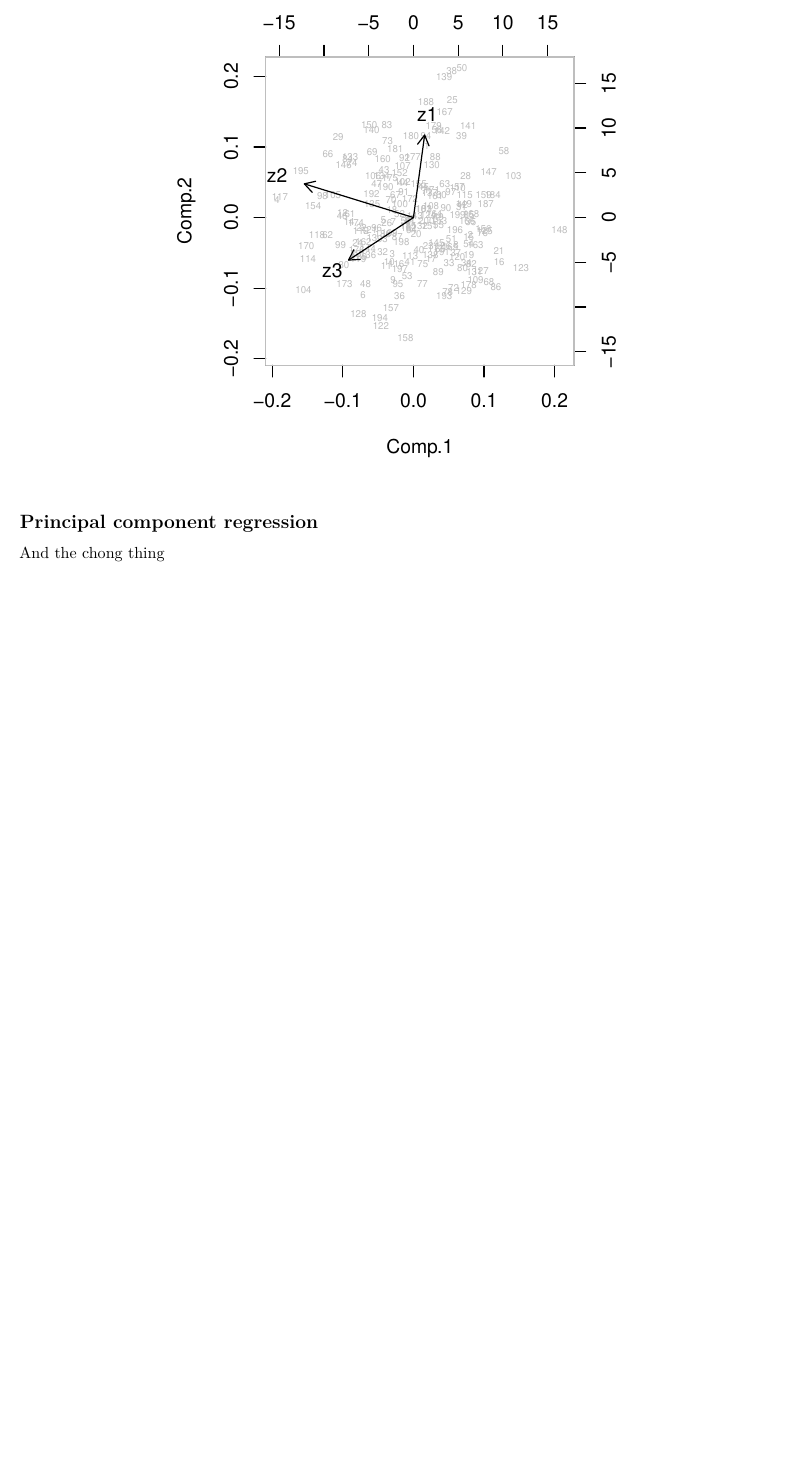
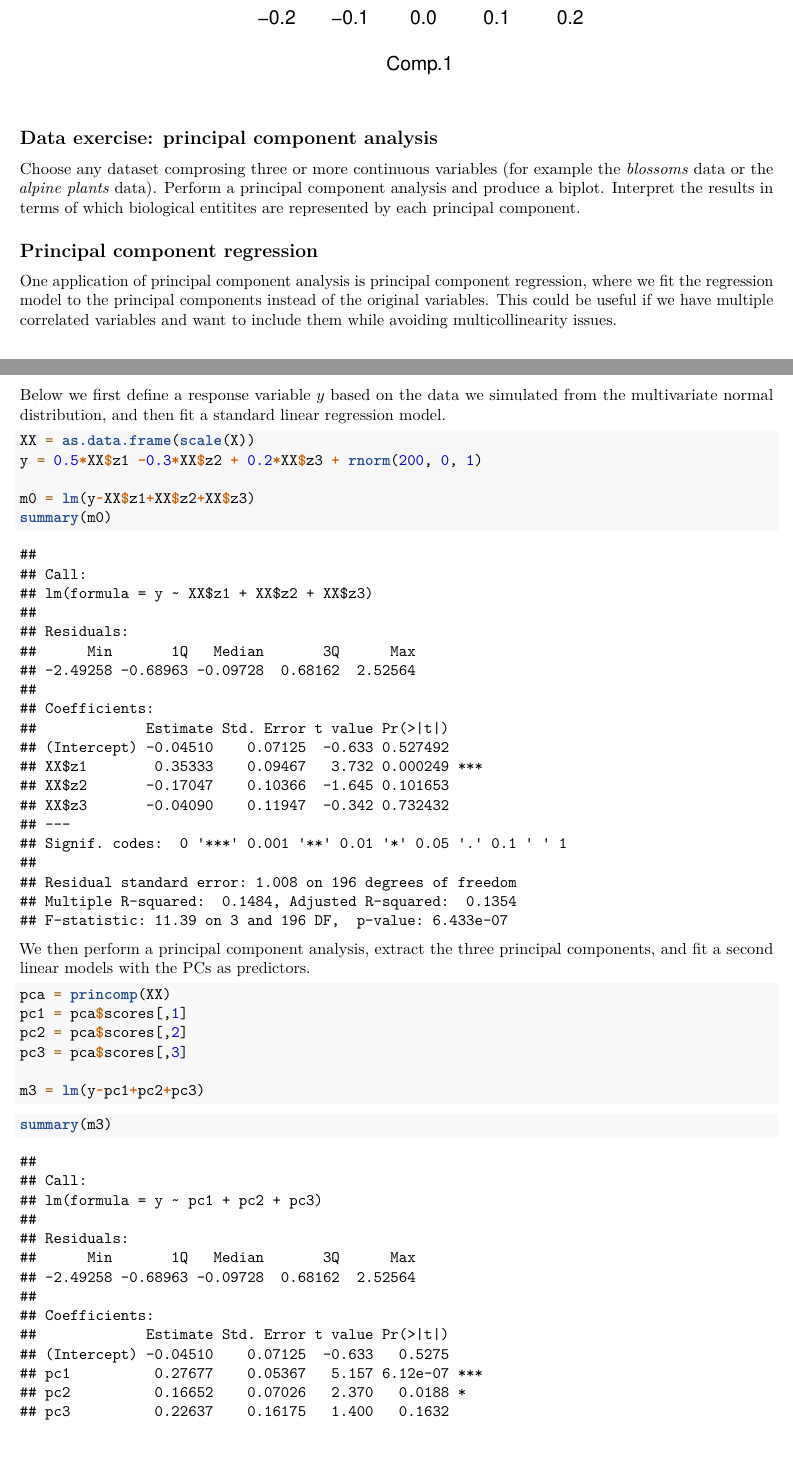
Before and after one commit to oysteiop/BIOS14_QuantitativeAnalysis, an R Markdown document (Chapter8_MultivariateAnalysis.Rmd): part of page 5 of 5 before the commit and two parts of pages 6 and 7 of 9 after it, the two joined at a grey line, cut at the place of the change, the shorter picture padded with empty space. Rendered offline with R 4.5, knitr and Pandoc, then LaTeX, with nearby package versions; code that draws random numbers runs with fixed seeds of ours.

Commit message:
Chapter 8 updates

````diff
--- a/ChapterX_MultivariateAnalysis.Rmd
+++ b/Chapter8_MultivariateAnalysis.Rmd
@@ -37,6 +41,11 @@ cm == t(cm)
 EXERCISE: Translate the covariance matrix into a correlation matrix.
 
+```{r, echo=F}
+cov2cor(cm)
+```
+
+### The multivariate normal distribution
 We can use a variance matrix to simulate data from the multivariate normal distribution $MVN(\bar{x}, \Sigma)$, where $\Sigma$ is a variance matrix.
 
-```{r}
+```{r, fig.height=4, fig.width=4}
 library(MASS)
@@ -149,8 +171,48 @@ The small difference is again due to how the principal components are calculated
+```{r}
+pca$loadings[1:3, 1:3]
+```
+Here, the first PC represents variation in `z2` and, to a lesser extent, `z3` (the two variables must thus be positively correlated). The second PC represents mostly `z1`, and also separates variation in `z2` from variation in `z3`.
+
+A PCA can also be illustrated by a biplot.
 
 ```{r}
 biplot(pca, col=c("grey", "black"), cex=c(.5, 1))
 ```
 
+## Data exercise: principal component analysis
+
+Choose any dataset comprosing three or more continuous variables (for example the *blossoms* data or the *alpine plants* data). Perform a principal component analysis and produce a biplot. Interpret the results in terms of which biological entitites are represented by each principal component.
+
+
 ## Principal component regression
 
-And the chong thing
+One application of principal component analysis is principal component regression, where we fit the regression model to the principal components instead of the original variables. This could be useful if we have multiple correlated variables and want to include them while avoiding multicollinearity issues.
+
+Below we first define a response variable $y$ based on the data we simulated from the multivariate normal distribution, and then fit a standard linear regression model.
+
+```{r}
+XX = as.data.frame(scale(X))
+y = 0.5*XX$z1 -0.3*XX$z2 + 0.2*XX$z3 + rnorm(200, 0, 1)
+
+m0 = lm(y~XX$z1+XX$z2+XX$z3)
+summary(m0)
+```
+
+We then perform a principal component analysis, extract the three principal components, and fit a second linear models with the PCs as predictors.
+
+```{r}
+pca = princomp(XX)
+pc1 = pca$scores[,1]
+pc2 = pca$scores[,2]
+pc3 = pca$scores[,3]
+
+m3 = lm(y~pc1+pc2+pc3)
+```
+
+```{r}
+summary(m3)
+```
+
+Notice that the $r^2$ of this model is the same as for the standard model fitted to the original variables. This is expected because we have just reorganized the original variables into new variables. In fact, we can calculate the slopes of the standard model from the slopes of the principal-component regression by using the loadings of the principal components,
+
+$\beta=\mathbf{Q}\mathbf{b}$
@@ -156,0 +226,16 @@ And the chong thing
+dim(b)
+Q %*% b
+```
+
+These are the slopes of the standard model, so we have not necessarily learned very much new by fitting the principal component regression. But what if we fit the model to only the first principal component?
+
+```{r}
+m1 = lm(y~pc1)
+summary(m1)
+```
+
+The model explains less of the variance, but we have all the original variables represented.
+
+## Data exercise: Principal component regression
+
+Load the alpine plants dataset, and use principal component analysis to reduce the environmental variables into a reduced set of principal components (you can use a single PCA or several, for example one for temperature separately). Fit a principal-component regression and interpret the results.
````
Also changed, not shown: Chapter8_MultivariateAnalysis.pdf (added), ChapterX_MultivariateAnalysis.pdf (deleted), Chapter8_MultivariateAnalysis.Rmd (34 more changed lines).
